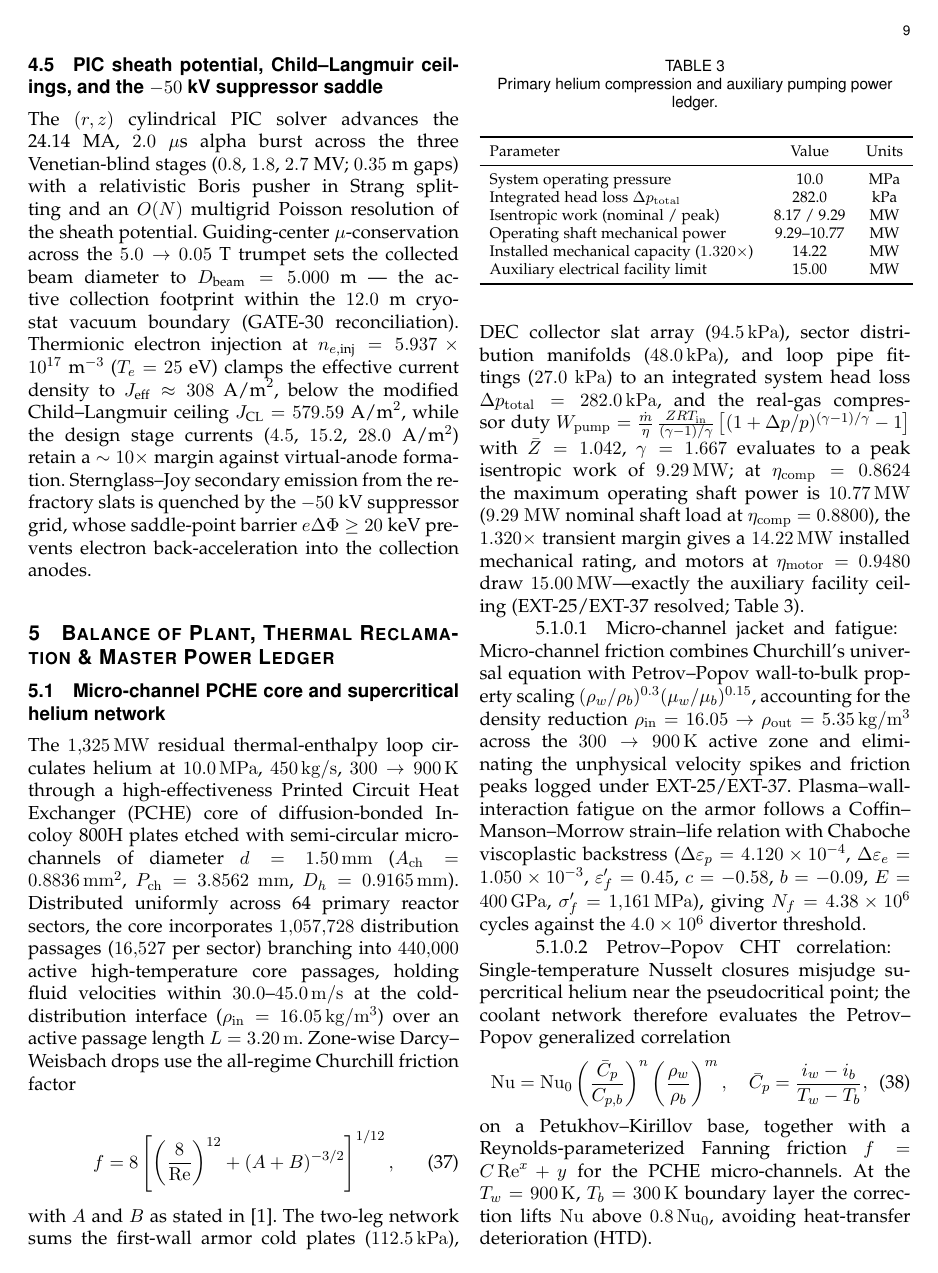
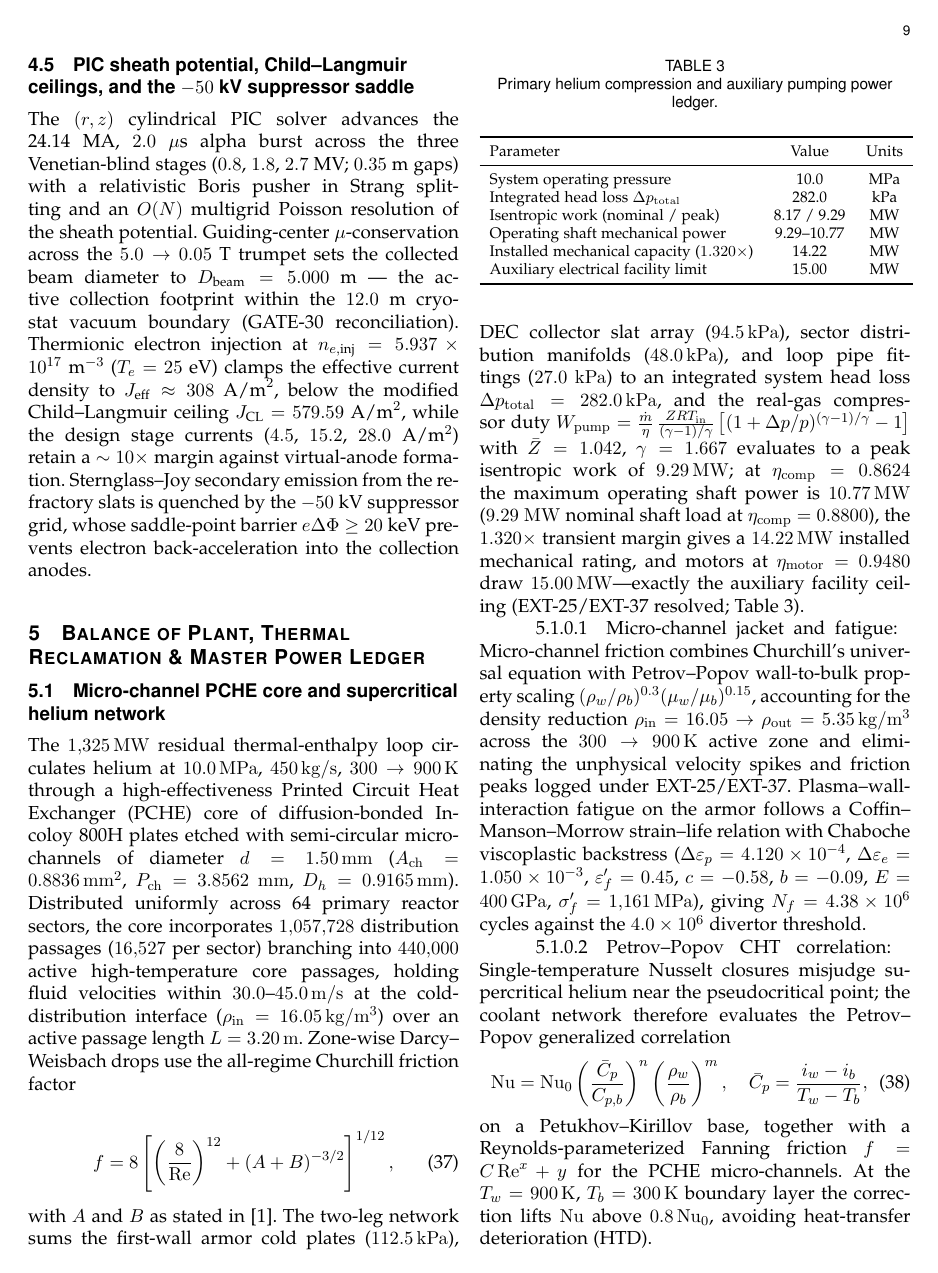
Before and after one commit to sys1own/shbt-power, a LaTeX paper (paper/main.tex): page 9 of 18. Compiled offline with pdfLaTeX.

Commit message:
Fix section title spacing in power.pdf
IEEEtran compsoc section/subsection headings were justified with
hyphenation enabled, producing hyphenated titles (e.g. RECLAMA-TION)
and large uneven interword gaps in narrow two-column measure. Redefine
the sectioning commands to set headings ragged-right with
hyphenpenalty/exhyphenpenalty=10000, preserving the compsoc fonts and
vertical spacing. Recompiled power.pdf.

Co-Authored-By: Devin AI <158243242+devin-ai-integration[bot]@users.noreply.github.com>

```diff
--- a/paper/main.tex
+++ b/paper/main.tex
@@ -14,6 +14,20 @@
 \usepackage{cite}
 \usepackage{url}
 \usepackage[hidelinks]{hyperref}
+
+% Keep section titles flush-left with no hyphenation so multi-line headings
+% don't justify with large, uneven interword gaps.
+\makeatletter
+\def\section{\@startsection{section}{1}{\z@}{-3.5ex plus -2ex minus -1.5ex}%
+{0.7ex plus 1ex minus 0ex}{\normalfont\sublargesize\sffamily\bfseries\scshape
+\raggedright\hyphenpenalty=10000\exhyphenpenalty=10000\relax}}
+\def\subsection{\@startsection{subsection}{2}{\z@}{-3.5ex plus -1.5ex minus -1.5ex}%
+{0.7ex plus .5ex minus 0ex}{\normalfont\normalsize\sffamily\bfseries
+\raggedright\hyphenpenalty=10000\exhyphenpenalty=10000\relax}}
+\def\subsubsection{\@startsection{subsubsection}{3}{\z@}{-2.5ex plus -1ex minus -1ex}%
+{0.5ex plus 0.5ex minus 0ex}{\normalfont\normalsize\sffamily\itshape
+\raggedright\hyphenpenalty=10000\exhyphenpenalty=10000\relax}}
+\makeatother
 
 \lstdefinestyle{cstyle}{
   language=C,
```
Also changed, not shown: paper/power.pdf.
